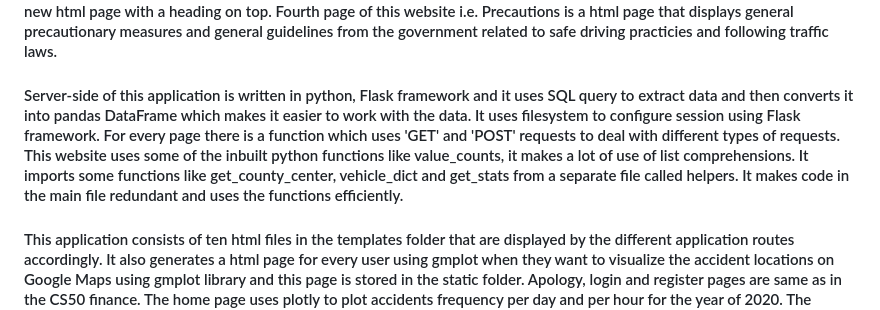
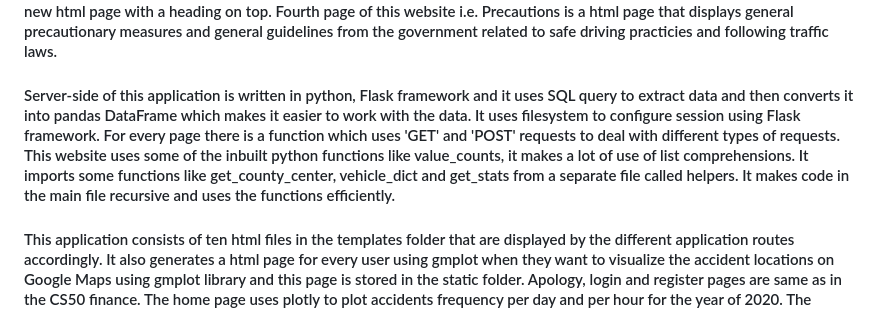
Before and after one commit to Uzeee5000/ROAD50, a Markdown page: README.md, the part around the change. GitHub-like rendering.

```diff
--- a/README.md
+++ b/README.md
@@ -3,7 +3,7 @@
 ### Dataset Source: <https://www.gov.uk/government/collections/road-accidents-and-safety-statistics>
 #### Description: This is an accident prevention website 'ROAD50'. This website is aimed to create awareness and give confidence to new and learning drivers using data statistics provided by the government and precautionary measures. This website uses simple layout and it focuses more on providing the insights to the statisitcs and the visualization for the user to fulfill the purpose. This webiste is built on the data provided by The Great Britain Government it contains accident statistics from the year 2017 to 2020 and it contains data for the UK, Northern Ireland and Wales. The dataset contains four tables which contain information about accident, casualties, vehicles and user information, respectively. Backend of the website is in Flask, Python, and SQL it uses libraries like Pandas, gmplot and sqlite3, while the frontend is in JavaScript, HTML and CSS.
 #### This website uses some of the ideas from CS50's final assignment i.e., CS50 finance. This website prompts the user for creating an account when first visiting and after login it displays home page. The website contains 4 pages after login Home, Vehicles, Geospatial Analysis and Precautions. Home page uses a SQL query to extract the accidents statistics and plots using JavaScript plotly library to display accidents frequency. Vehicles page prompts user for a specific vehicle type and then on submission it displays accidents frequency for the selected vehicle type. Geospatial Analysis page prompts user for county name and city name, using that input in the backend SQL query extracts the data relevant to that geographic area and uses gmplot library to plot the data on google map by generating a HTML page and saving it in static folder and then displays it in a new html page with a heading on top. Fourth page of this website i.e. Precautions is a html page that displays general precautionary measures and general guidelines from the government related to safe driving practicies and following traffic laws.
-#### Server-side of this application is written in python, Flask framework and it uses SQL query to extract data and then converts it into pandas DataFrame which makes it easier to work with the data. It uses filesystem to configure session using Flask framework. For every page there is a function which uses 'GET' and 'POST' requests to deal with different types of requests. This website uses some of the inbuilt python functions like value_counts, it makes a lot of use of list comprehensions. It imports some functions like get_county_center, vehicle_dict and get_stats from a separate file called helpers. It makes code in the main file redundant and uses the functions efficiently.
+#### Server-side of this application is written in python, Flask framework and it uses SQL query to extract data and then converts it into pandas DataFrame which makes it easier to work with the data. It uses filesystem to configure session using Flask framework. For every page there is a function which uses 'GET' and 'POST' requests to deal with different types of requests. This website uses some of the inbuilt python functions like value_counts, it makes a lot of use of list comprehensions. It imports some functions like get_county_center, vehicle_dict and get_stats from a separate file called helpers. It makes code in the main file recursive and uses the functions efficiently.
 #### This application consists of ten html files in the templates folder that are displayed by the different application routes accordingly. It also generates a html page for every user using gmplot when they want to visualize the accident locations on Google Maps using gmplot library and this page is stored in the static folder. Apology, login and register pages are same as in the CS50 finance. The home page uses plotly to plot accidents frequency per day and per hour for the year of 2020. The Vehicle page uses two html pages named 'vehicles.html' and 'vplot.html' to handle the GET and POST requests respectively. It displays statistics for the specific vehicle type by using a sql query to extract data and then using pandas library to manipulate the data into desired data type and eventually fed to the html page to be plotted.
 #### Geospatial Analysis page uses two pages named 'mapping.html' and 'map.html' for GET and POST requests respectively. First page is used to prompt the user for input and then second page is used to render the Google Maps that includes the accident locations which were extracted as per the user input. The html page generated using the gmplot is named same as the user_id to maintain seprate html files for users. Precautions page uses a simple 'history.html' page that displays some predefined precautions and rules by the government of The Great Britian.
 #### This application uses the same 'apology.html' page from CS50 finance to handle the error from users and give feedback. It also uses the 'styles.css' to handle the styling same as C50 finance. Register page is also same as that in CS50 finance.
```
